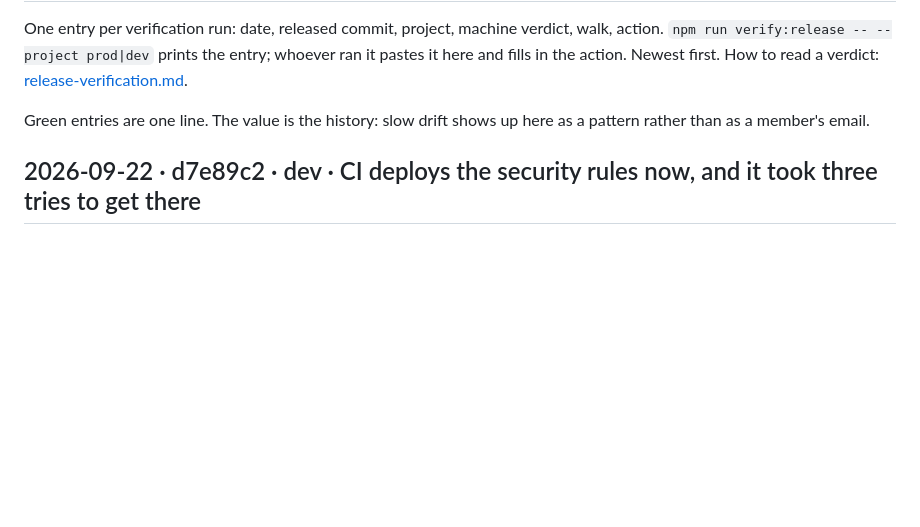
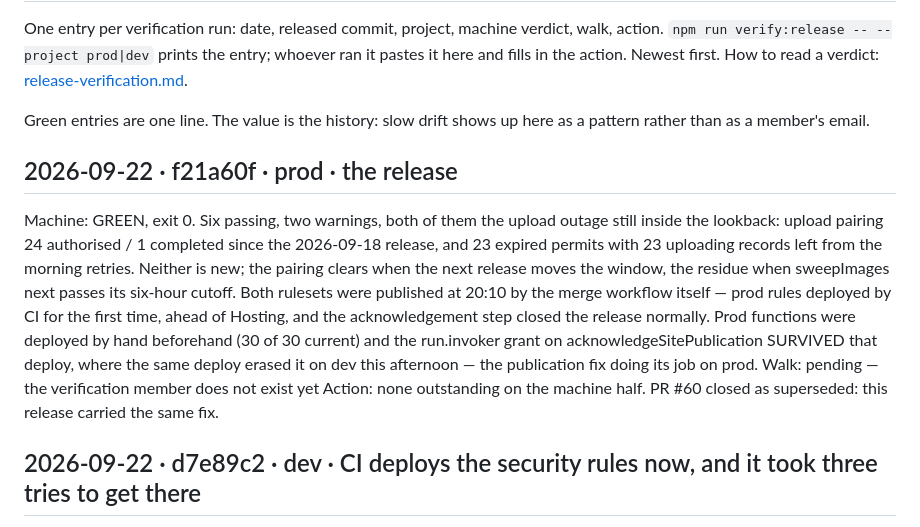
Before and after one commit to joshuabinswanger/VSCN, a Markdown page: documentation/release-log.md, the part around the change. Drawn GitHub-style; blank space fills up the shorter version.

Commit message:
docs(release): log the production release, green on the machine half
Co-Authored-By: Claude Opus 5 <noreply@anthropic.com>

```diff
--- a/documentation/release-log.md
+++ b/documentation/release-log.md
@@ -7,6 +7,18 @@ fills in the action. Newest first. How to read a verdict: [release-verification.
 Green entries are one line. The value is the history: slow drift shows up here as a pattern
 rather than as a member's email.
 
+## 2026-09-22 · f21a60f · prod · the release
+Machine: GREEN, exit 0. Six passing, two warnings, both of them the upload outage still inside the lookback:
+         upload pairing 24 authorised / 1 completed since the 2026-09-18 release, and 23 expired permits with
+         23 uploading records left from the morning retries. Neither is new; the pairing clears when the next
+         release moves the window, the residue when sweepImages next passes its six-hour cutoff.
+         Both rulesets were published at 20:10 by the merge workflow itself — prod rules deployed by CI for
+         the first time, ahead of Hosting, and the acknowledgement step closed the release normally.
+         Prod functions were deployed by hand beforehand (30 of 30 current) and the run.invoker grant on
+         acknowledgeSitePublication SURVIVED that deploy, where the same deploy erased it on dev this
+         afternoon — the publication fix doing its job on prod.
+Walk:    pending — the verification member does not exist yet
+Action:  none outstanding on the machine half. PR #60 closed as superseded: this release carried the same fix.
 ## 2026-09-22 · d7e89c2 · dev · CI deploys the security rules now, and it took three tries to get there
 Machine: GREEN — all eight probes, exit 0. Both rulesets were released at 19:58:12 by the staging workflow
          itself, the first automated rules deploy this project has had; probe 4 now covers seven grants.
```
